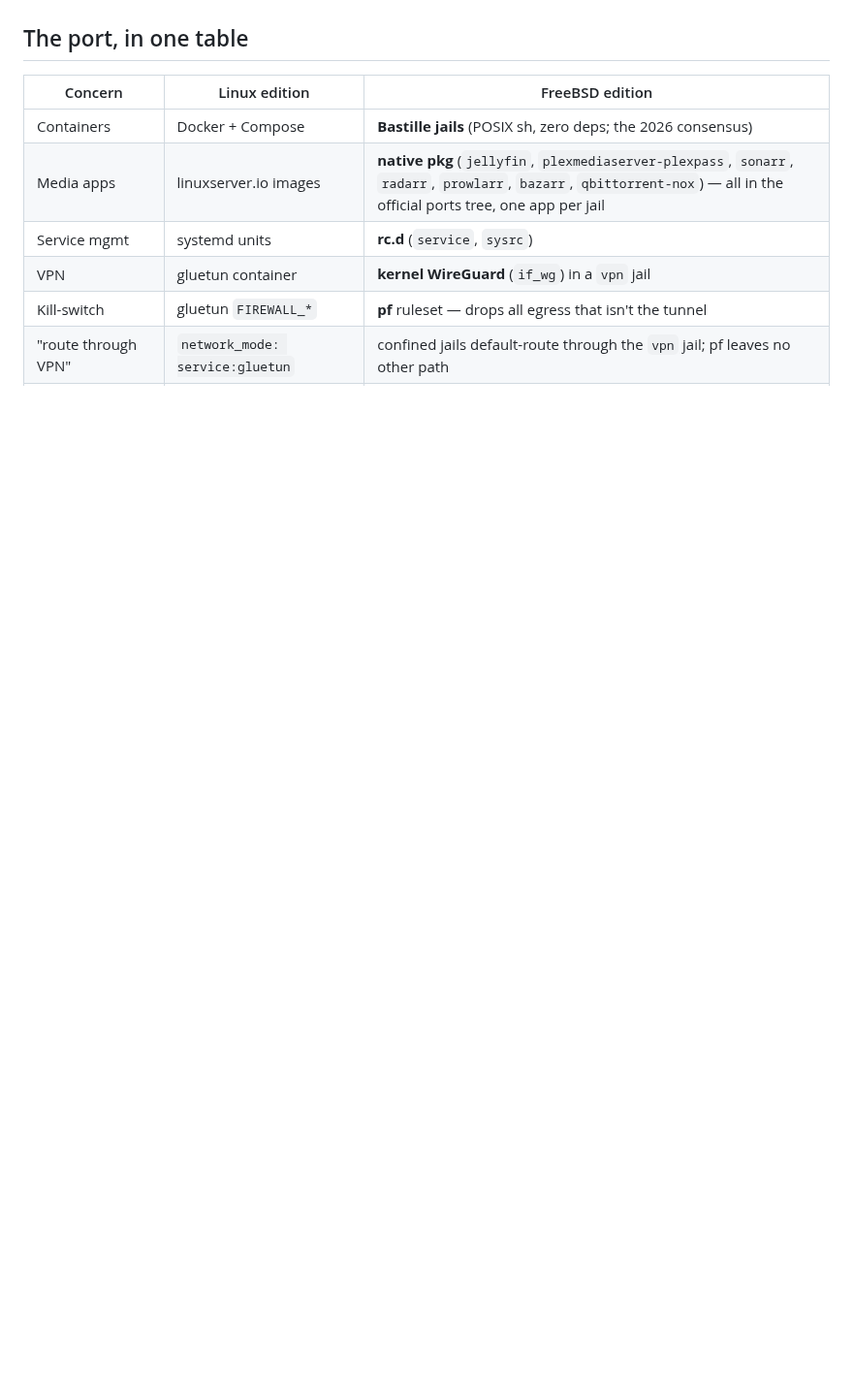
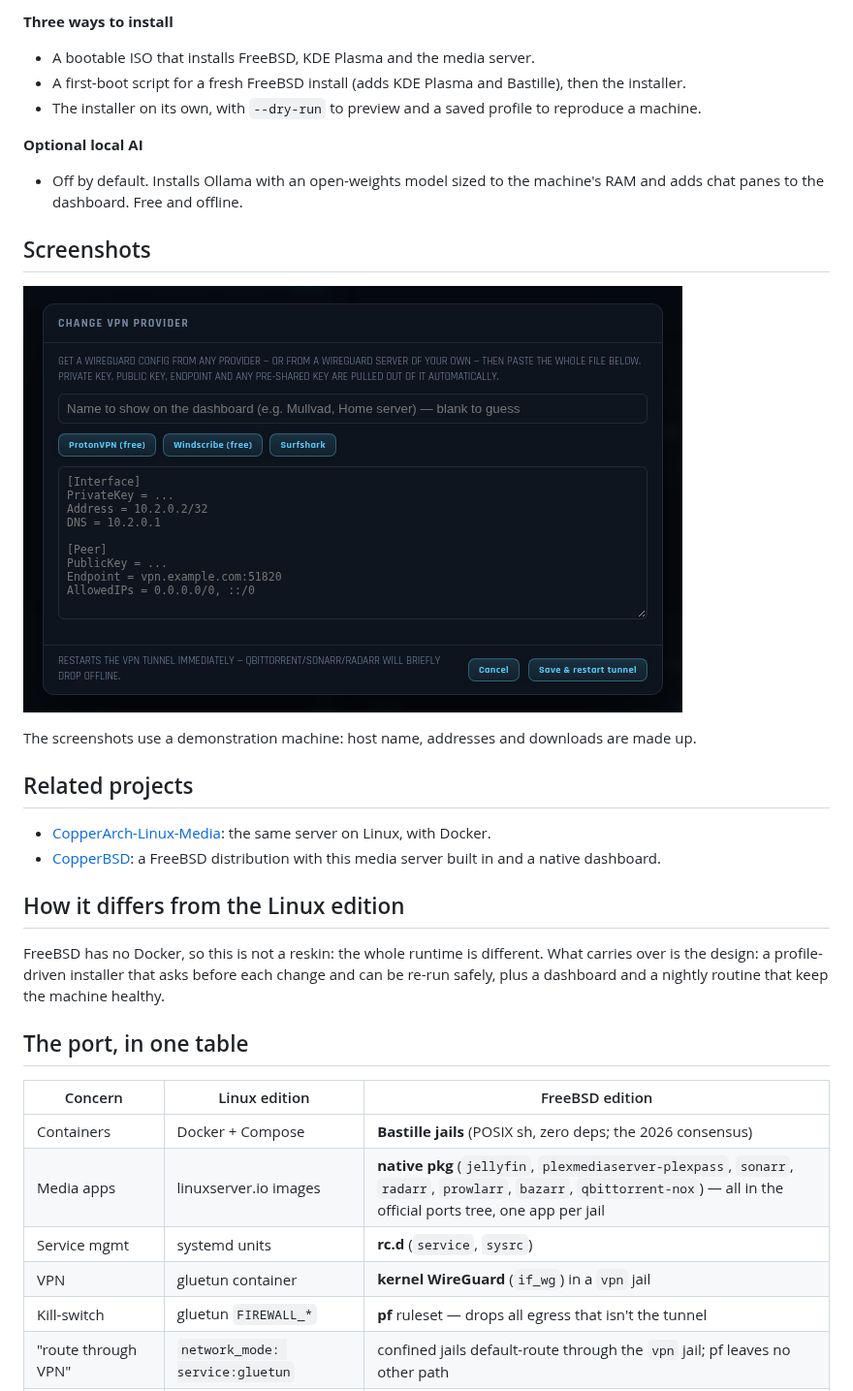
Before and after one commit to CopperArch/freebsd-media-setup-with-dash, a Markdown page: README.md, the part around one of its changes. Shown at 97% size. Rendered like a GitHub page; pictures changed too: docs/screenshots/change-vpn-provider.png (added); blank space fills up the shorter version.

```diff
--- a/README.md
+++ b/README.md
@@ -14,3 +64,34 @@ nightly routine that keep the box healed.
+**Three ways to install**
+- A bootable ISO that installs FreeBSD, KDE Plasma and the media server.
+- A first-boot script for a fresh FreeBSD install (adds KDE Plasma and
+  Bastille), then the installer.
+- The installer on its own, with `--dry-run` to preview and a saved profile
+  to reproduce a machine.
+
+**Optional local AI**
+- Off by default. Installs Ollama with an open-weights model sized to the
+  machine's RAM and adds chat panes to the dashboard. Free and offline.
+
+## Screenshots
+
+![Change VPN provider dialog](docs/screenshots/change-vpn-provider.png)
+
+The screenshots use a demonstration machine: host name, addresses and
+downloads are made up.
+
+## Related projects
+
+- [CopperArch-Linux-Media](https://github.com/CopperArch/CopperArch-Linux-Media):
+  the same server on Linux, with Docker.
+- [CopperBSD](https://github.com/CopperArch/CopperBSD): a FreeBSD
+  distribution with this media server built in and a native dashboard.
+
+## How it differs from the Linux edition
+
+FreeBSD has no Docker, so this is not a reskin: the whole runtime is
+different. What carries over is the design: a profile-driven installer that
+asks before each change and can be re-run safely, plus a dashboard and a
+nightly routine that keep the machine healthy.
 
 ## The port, in one table
 
```
Also changed, not shown: other parts of README.md (+61 -11 lines), docs/screenshots/dashboard.png (added).
